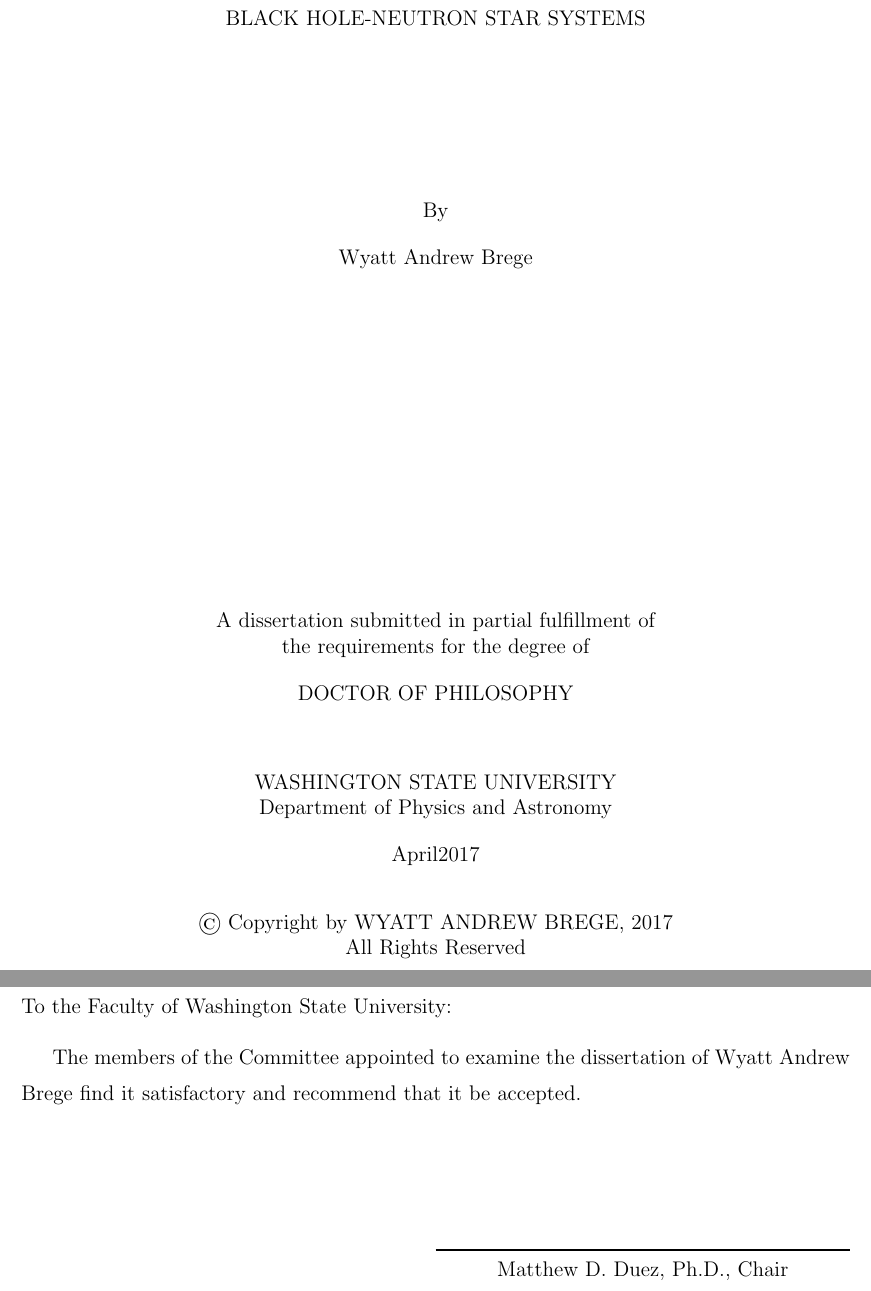
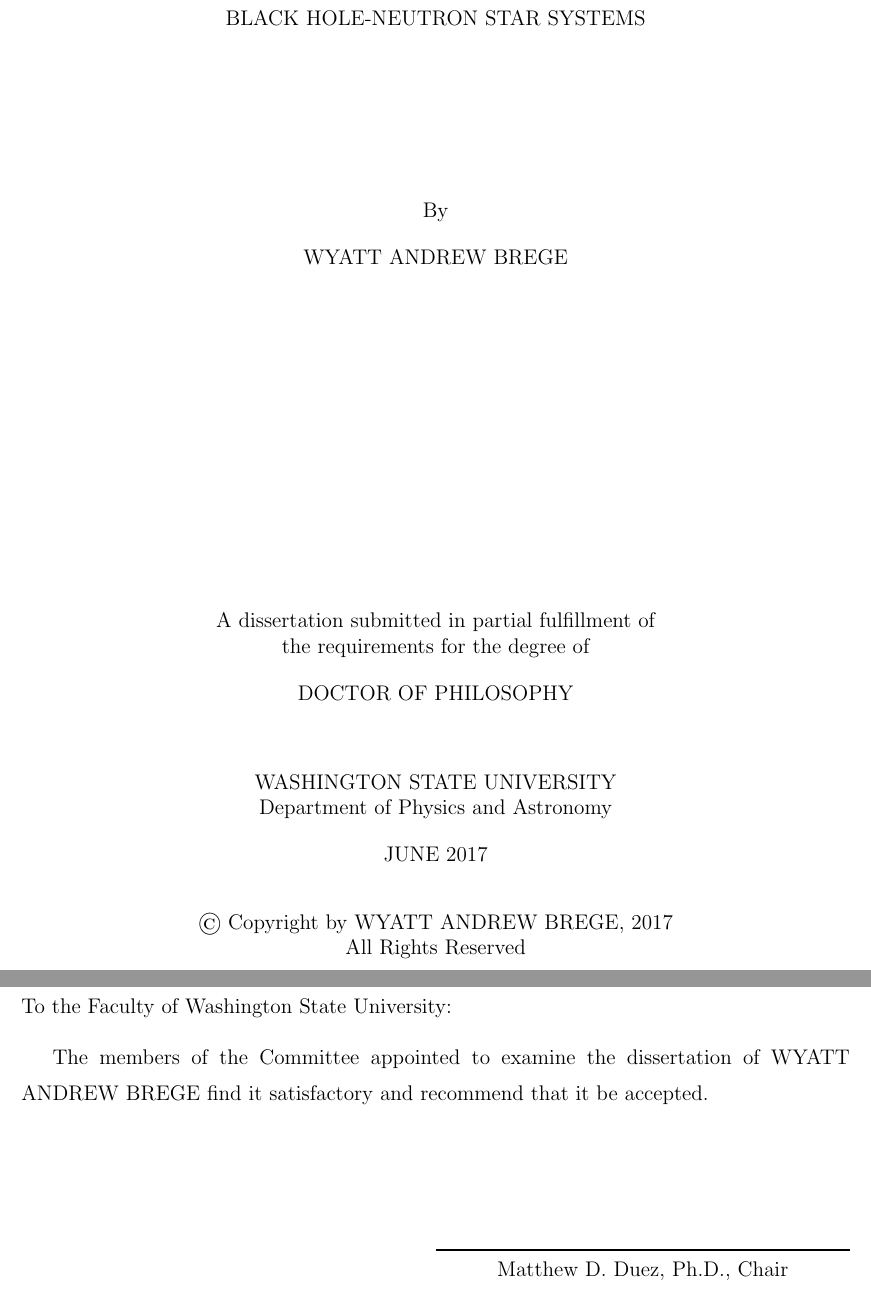
Before and after one commit to brege/brege-dissertation, a LaTeX thesis (00-dissertation.tex, which reads 01-title.tex, 02-signatures.tex, config.sty): two parts of pages 1 and 2 of 33, joined at a grey line, cut so that both start at the same text. Compiled offline with pdfLaTeX.

Commit message:
Fix name not being forced uppercased

```diff
--- a/01-title.tex
+++ b/01-title.tex
@@ -9,7 +9,7 @@
 			\vspace{1.31in}
 			By\\
 			\bigskip
-			\uppercase{\myname}\\
+			{\MakeUppercase{\myname}}\\
 			\vspace{2.65in}
 			A dissertation submitted in partial fulfillment of\\
 			the requirements for the degree of\\
@@ -19,7 +19,7 @@
       		\uppercase{Washington State University}\\
       		\mydepartment\\
       		\bigskip
-     		\uppercase{\defensemonth \currentyear}\\
+     		\uppercase{\MakeUppercase{\defensemonth} \currentyear}\\
       		\bigskip \bigskip
       		$\copyright$ Copyright by \MakeUppercase{\myname}, \currentyear\\
       		All Rights Reserved
--- a/02-signatures.tex
+++ b/02-signatures.tex
@@ -8,7 +8,7 @@
 
   The members of the Committee appointed to examine the dissertation of
   \medskip
-  \uppercase{\myname}
+  \MakeUppercase{\myname}
   find it satisfactory and recommend that it be accepted.
 
   \begin{flushright}
--- a/config.sty
+++ b/config.sty
@@ -3,7 +3,7 @@
 % Wyatt Brege -- Mar 2017
 
 % Your Full Name
-\newcommand{\myname}{Wyatt Andrew Brege}
+\newcommand{\myname}{\mbox{Wyatt} \mbox{Andrew} \mbox{Brege}}
 
 % The members of your committee
 \newcommand{\committeeA}{Matthew D. Duez}
@@ -17,7 +17,7 @@
 \newcommand{\currentyear}{2017}
 
 % The month you defend in front of you committee
-\newcommand{\defensemonth}{April}
+\newcommand{\defensemonth}{June}
 
 % Your department
 \newcommand{\mydepartment}{Department of Physics and Astronomy}
```
